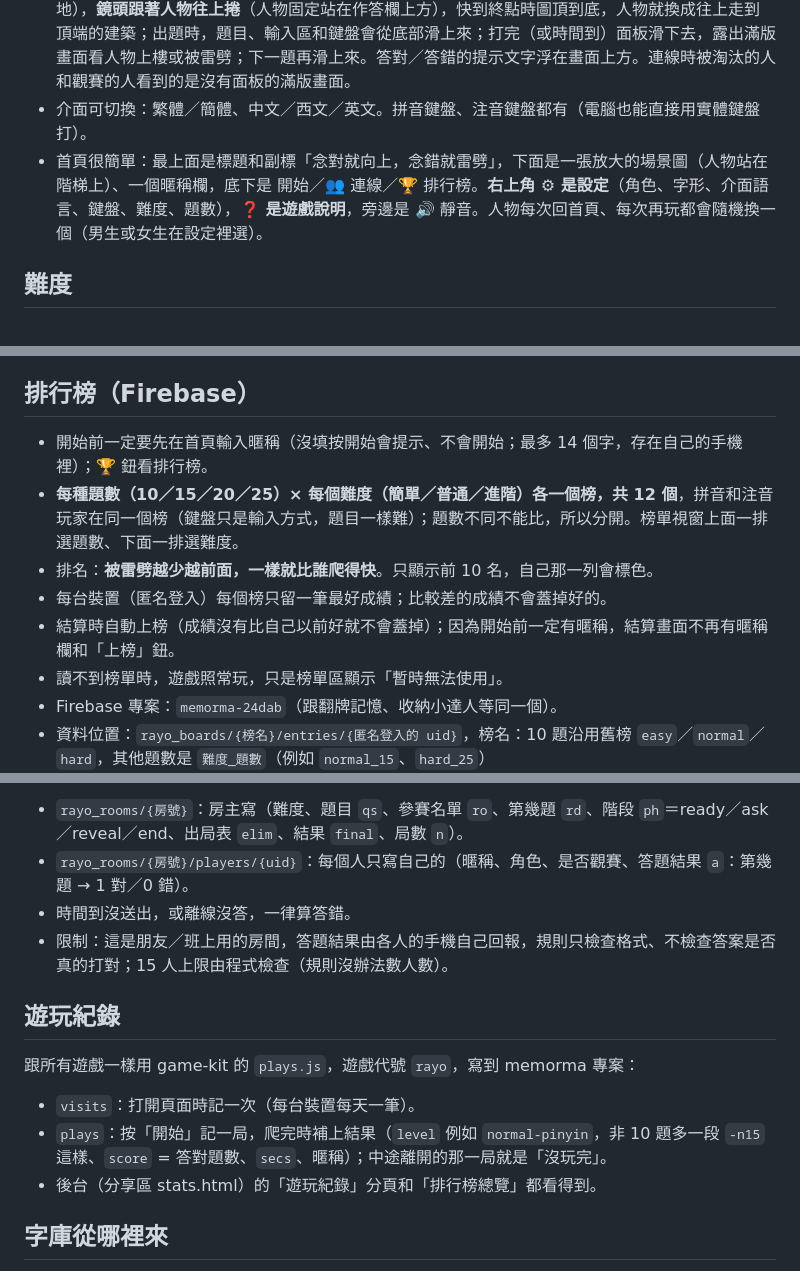
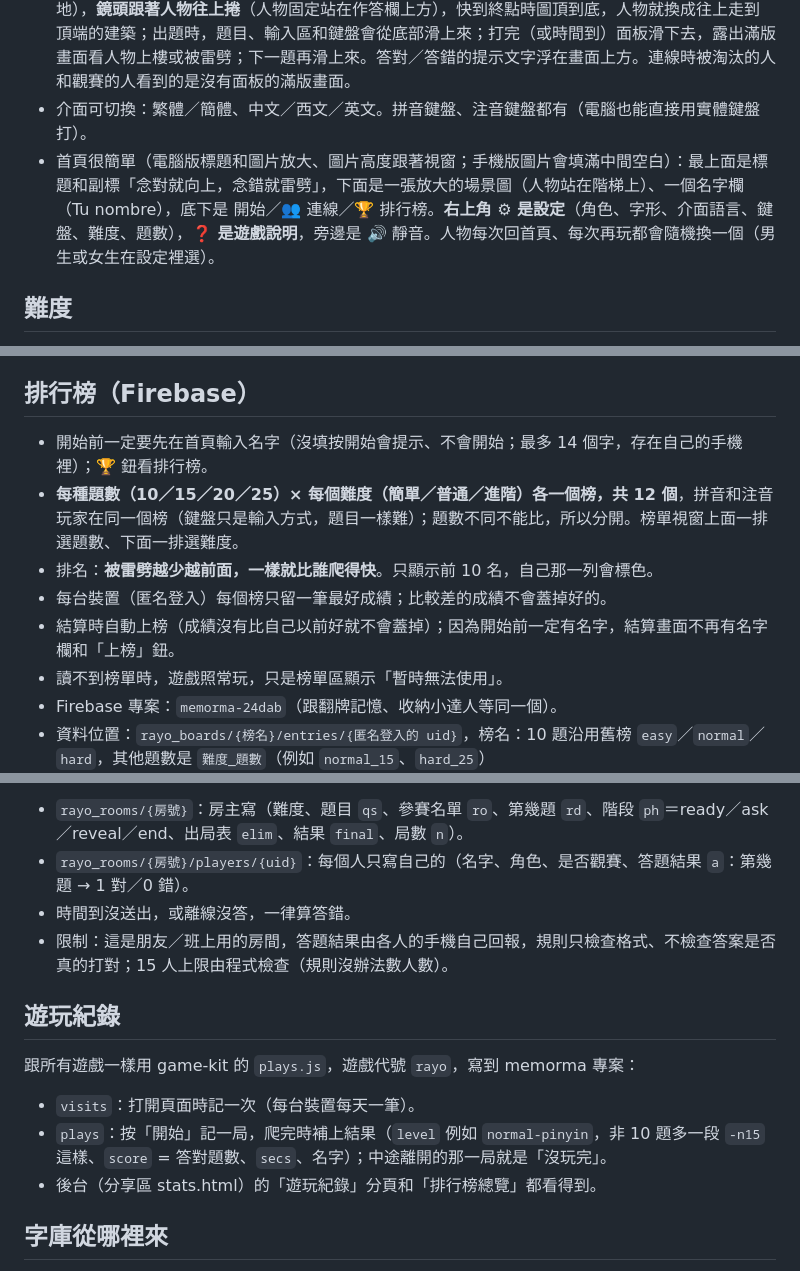
Before and after one commit to wangchiapin/Cuidado-con-el-rayo, a Markdown page: README.md, 3 parts joined by grey strips. Rendered like a GitHub page.

Commit message:
README：暱稱改名字、記錄電腦版與手機版首頁
Co-Authored-By: Claude Sonnet 5.5 <noreply@anthropic.com>
Claude-Session: https://claude.ai/code/session_014wFhZ3feH117Bpidsctcu3

```diff
--- a/README.md
+++ b/README.md
@@ -7,7 +7,7 @@
 - `index.html` ＋ `bg/` 資料夾（7 個場景 × 4 種題數 ＝ 28 張長背景 webp 圖片檔，要一起放上去；遊戲一局只載入那一種題數的 7 張），直接用 GitHub Pages 開（Settings → Pages → main / root）。
 - **遊戲畫面是直式滿版**：背景圖鋪滿整個手機畫面；人物一開始站在整段階梯的**最底下**（階梯下面是平地），**鏡頭跟著人物往上捲**（人物固定站在作答欄上方），快到終點時圖頂到底，人物就換成往上走到頂端的建築；出題時，題目、輸入區和鍵盤會從底部滑上來；打完（或時間到）面板滑下去，露出滿版畫面看人物上樓或被雷劈；下一題再滑上來。答對／答錯的提示文字浮在畫面上方。連線時被淘汰的人和觀賽的人看到的是沒有面板的滿版畫面。
 - 介面可切換：繁體／簡體、中文／西文／英文。拼音鍵盤、注音鍵盤都有（電腦也能直接用實體鍵盤打）。
-- 首頁很簡單：最上面是標題和副標「念對就向上，念錯就雷劈」，下面是一張放大的場景圖（人物站在階梯上）、一個暱稱欄，底下是 開始／👥 連線／🏆 排行榜。**右上角 ⚙ 是設定**（角色、字形、介面語言、鍵盤、難度、題數），**❓ 是遊戲說明**，旁邊是 🔊 靜音。人物每次回首頁、每次再玩都會隨機換一個（男生或女生在設定裡選）。
+- 首頁很簡單（電腦版標題和圖片放大、圖片高度跟著視窗；手機版圖片會填滿中間空白）：最上面是標題和副標「念對就向上，念錯就雷劈」，下面是一張放大的場景圖（人物站在階梯上）、一個名字欄（Tu nombre），底下是 開始／👥 連線／🏆 排行榜。**右上角 ⚙ 是設定**（角色、字形、介面語言、鍵盤、難度、題數），**❓ 是遊戲說明**，旁邊是 🔊 靜音。人物每次回首頁、每次再玩都會隨機換一個（男生或女生在設定裡選）。
 
 ## 難度
 
@@ -23,11 +23,11 @@
 
 ## 排行榜（Firebase）
 
-- 開始前一定要先在首頁輸入暱稱（沒填按開始會提示、不會開始；最多 14 個字，存在自己的手機裡）；🏆 鈕看排行榜。
+- 開始前一定要先在首頁輸入名字（沒填按開始會提示、不會開始；最多 14 個字，存在自己的手機裡）；🏆 鈕看排行榜。
 - **每種題數（10／15／20／25）× 每個難度（簡單／普通／進階）各一個榜，共 12 個**，拼音和注音玩家在同一個榜（鍵盤只是輸入方式，題目一樣難）；題數不同不能比，所以分開。榜單視窗上面一排選題數、下面一排選難度。
 - 排名：**被雷劈越少越前面，一樣就比誰爬得快**。只顯示前 10 名，自己那一列會標色。
 - 每台裝置（匿名登入）每個榜只留一筆最好成績；比較差的成績不會蓋掉好的。
-- 結算時自動上榜（成績沒有比自己以前好就不會蓋掉）；因為開始前一定有暱稱，結算畫面不再有暱稱欄和「上榜」鈕。
+- 結算時自動上榜（成績沒有比自己以前好就不會蓋掉）；因為開始前一定有名字，結算畫面不再有名字欄和「上榜」鈕。
 - 讀不到榜單時，遊戲照常玩，只是榜單區顯示「暫時無法使用」。
 - Firebase 專案：`memorma-24dab`（跟翻牌記憶、收納小達人等同一個）。
 - 資料位置：`rayo_boards/{榜名}/entries/{匿名登入的 uid}`，榜名：10 題沿用舊榜 `easy`／`normal`／`hard`，其他題數是 `難度_題數`（例如 `normal_15`、`hard_25`）
@@ -51,7 +51,7 @@
 
 做法（給之後改程式的人）：房主那台負責推進回合，其他人只寫自己的答題結果，所以不需要另外的伺服器。
 - `rayo_rooms/{房號}`：房主寫（難度、題目 `qs`、參賽名單 `ro`、第幾題 `rd`、階段 `ph`＝ready／ask／reveal／end、出局表 `elim`、結果 `final`、局數 `n`）。
-- `rayo_rooms/{房號}/players/{uid}`：每個人只寫自己的（暱稱、角色、是否觀賽、答題結果 `a`：第幾題 → 1 對／0 錯）。
+- `rayo_rooms/{房號}/players/{uid}`：每個人只寫自己的（名字、角色、是否觀賽、答題結果 `a`：第幾題 → 1 對／0 錯）。
 - 時間到沒送出，或離線沒答，一律算答錯。
 - 限制：這是朋友／班上用的房間，答題結果由各人的手機自己回報，規則只檢查格式、不檢查答案是否真的打對；15 人上限由程式檢查（規則沒辦法數人數）。
 
@@ -60,7 +60,7 @@
 跟所有遊戲一樣用 game-kit 的 `plays.js`，遊戲代號 `rayo`，寫到 memorma 專案：
 
 - `visits`：打開頁面時記一次（每台裝置每天一筆）。
-- `plays`：按「開始」記一局，爬完時補上結果（`level` 例如 `normal-pinyin`，非 10 題多一段 `-n15` 這樣、`score` = 答對題數、`secs`、暱稱）；中途離開的那一局就是「沒玩完」。
+- `plays`：按「開始」記一局，爬完時補上結果（`level` 例如 `normal-pinyin`，非 10 題多一段 `-n15` 這樣、`score` = 答對題數、`secs`、名字）；中途離開的那一局就是「沒玩完」。
 - 後台（分享區 stats.html）的「遊玩紀錄」分頁和「排行榜總覽」都看得到。
 
 ## 字庫從哪裡來
```
